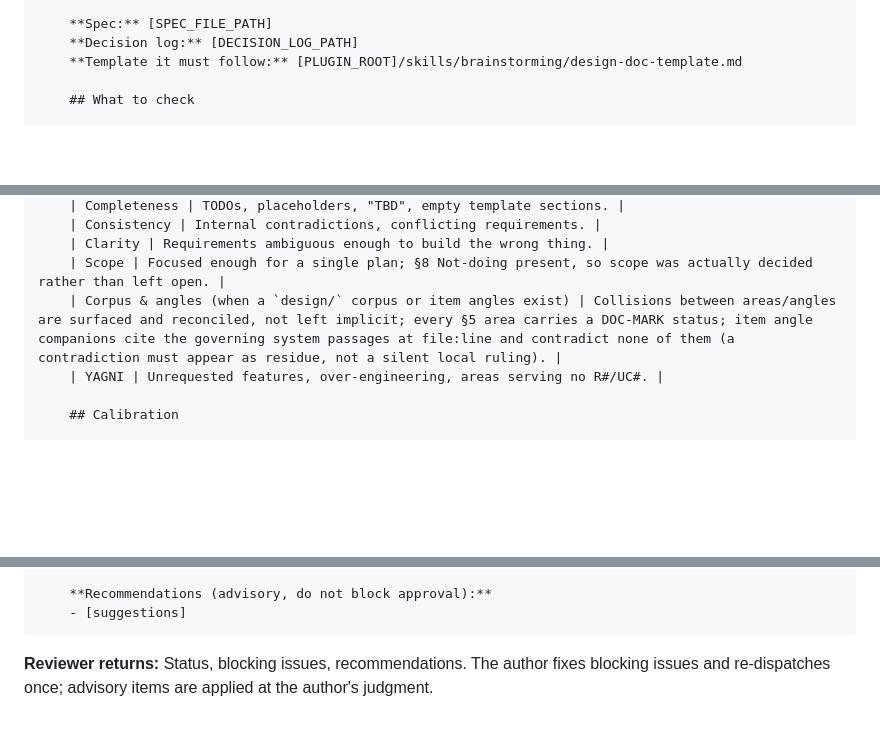
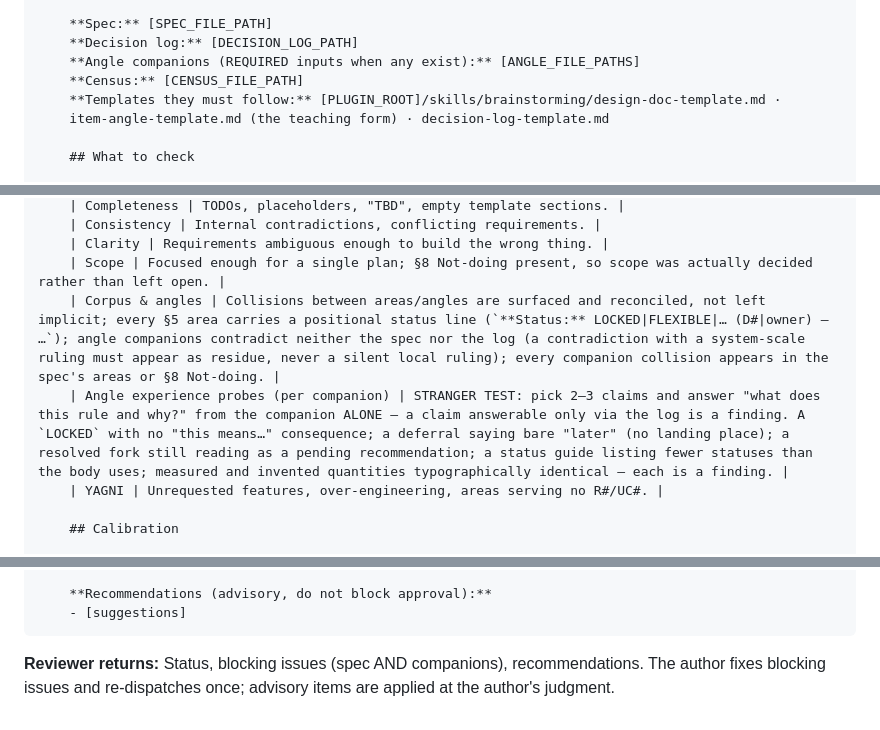
Before and after one commit to TadasValaitiz/superdev, a Markdown page: skills/brainstorming/spec-document-reviewer-prompt.md, 3 parts joined by grey strips. Rendered like a GitHub page; blank space fills up the shorter version.

Commit message:
Task 3: reviewer prompt — angle inputs, cross-check + experience probes; design-doc template to positional status grammar
Co-Authored-By: Claude Fable 5 <noreply@anthropic.com>
Claude-Session: https://claude.ai/code/session_011JVNPhNDRLrVceFpkK9mvt

````diff
--- a/skills/brainstorming/spec-document-reviewer-prompt.md
+++ b/skills/brainstorming/spec-document-reviewer-prompt.md
@@ -23,7 +23,10 @@ Subagent (general-purpose):
 
     **Spec:** [SPEC_FILE_PATH]
     **Decision log:** [DECISION_LOG_PATH]
-    **Template it must follow:** [PLUGIN_ROOT]/skills/brainstorming/design-doc-template.md
+    **Angle companions (REQUIRED inputs when any exist):** [ANGLE_FILE_PATHS]
+    **Census:** [CENSUS_FILE_PATH]
+    **Templates they must follow:** [PLUGIN_ROOT]/skills/brainstorming/design-doc-template.md ·
+    item-angle-template.md (the teaching form) · decision-log-template.md
 
     ## What to check
 
@@ -41,7 +44,8 @@ Subagent (general-purpose):
     | Consistency | Internal contradictions, conflicting requirements. |
     | Clarity | Requirements ambiguous enough to build the wrong thing. |
     | Scope | Focused enough for a single plan; §8 Not-doing present, so scope was actually decided rather than left open. |
-    | Corpus & angles (when a `design/` corpus or item angles exist) | Collisions between areas/angles are surfaced and reconciled, not left implicit; every §5 area carries a DOC-MARK status; item angle companions cite the governing system passages at file:line and contradict none of them (a contradiction must appear as residue, not a silent local ruling). |
+    | Corpus & angles | Collisions between areas/angles are surfaced and reconciled, not left implicit; every §5 area carries a positional status line (`**Status:** LOCKED|FLEXIBLE|… (D#|owner) — …`); angle companions contradict neither the spec nor the log (a contradiction with a system-scale ruling must appear as residue, never a silent local ruling); every companion collision appears in the spec's areas or §8 Not-doing. |
+    | Angle experience probes (per companion) | STRANGER TEST: pick 2–3 claims and answer "what does this rule and why?" from the companion ALONE — a claim answerable only via the log is a finding. A `LOCKED` with no "this means…" consequence; a deferral saying bare "later" (no landing place); a resolved fork still reading as a pending recommendation; a status guide listing fewer statuses than the body uses; measured and invented quantities typographically identical — each is a finding. |
     | YAGNI | Unrequested features, over-engineering, areas serving no R#/UC#. |
 
     ## Calibration
@@ -69,5 +73,5 @@ Subagent (general-purpose):
     - [suggestions]
 ```
 
-**Reviewer returns:** Status, blocking issues, recommendations. The author fixes blocking
+**Reviewer returns:** Status, blocking issues (spec AND companions), recommendations. The author fixes blocking
 issues and re-dispatches once; advisory items are applied at the author's judgment.
````
Also changed, not shown: skills/brainstorming/design-doc-template.md (+1 -1 lines).
